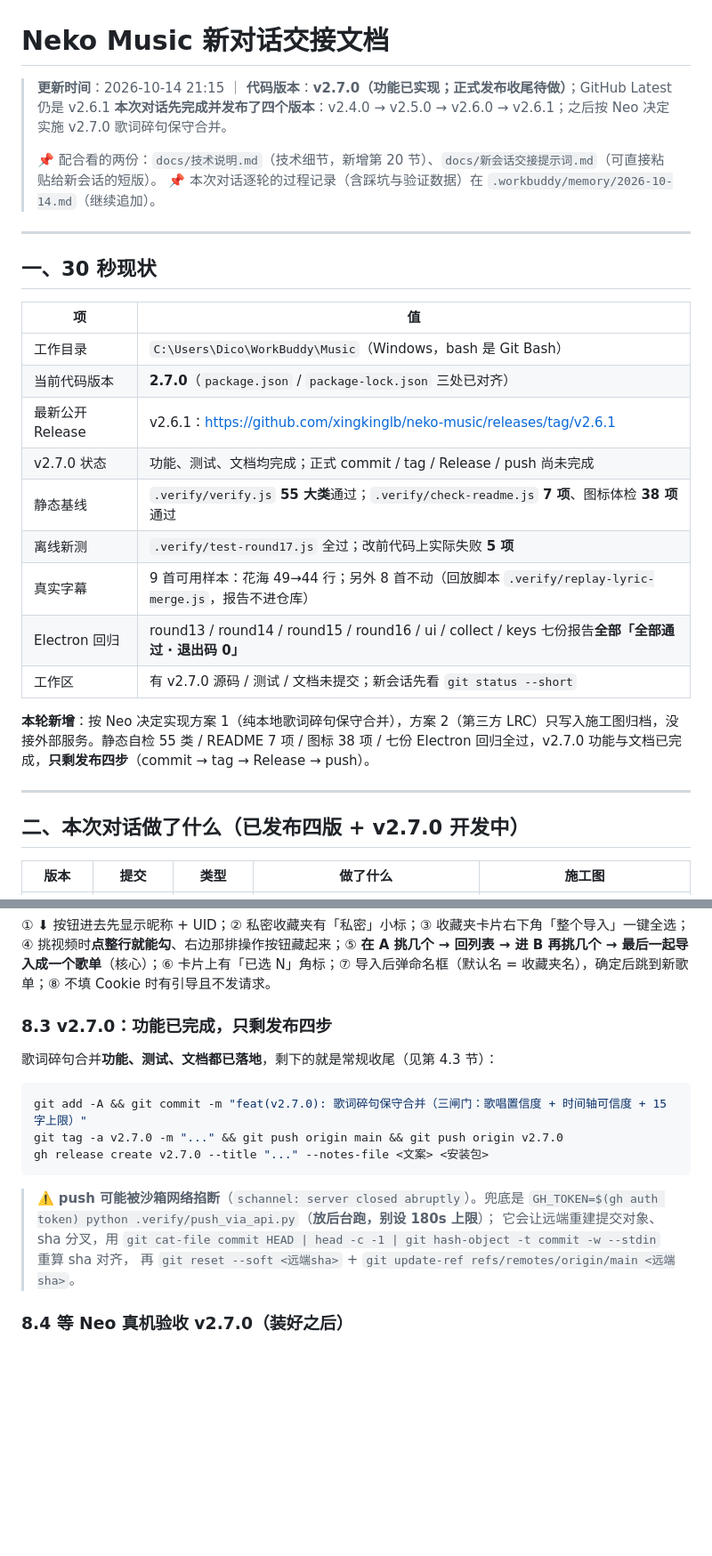
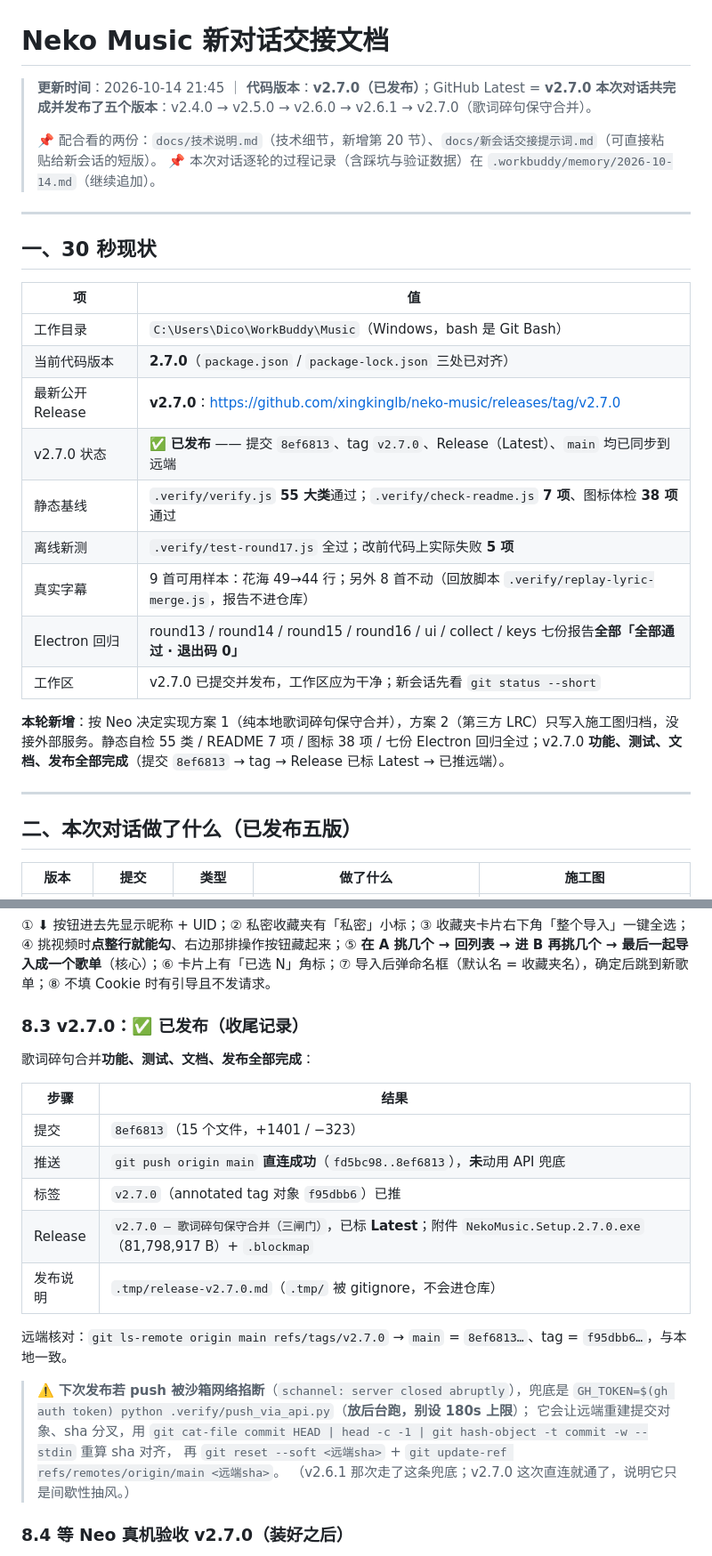
Before and after one commit to xingkinglb/neko-music, a Markdown page: docs/交接-v2.6.1-项目现状与续做指南.md, 2 parts joined by grey strips. Shown at 89% size. GitHub-like rendering; blank space fills up the shorter version.

````diff
--- a/docs/交接-v2.6.1-项目现状与续做指南.md
+++ b/docs/交接-v2.6.1-项目现状与续做指南.md
@@ -1,7 +1,7 @@
 # Neko Music 新对话交接文档
 
-> **更新时间**：2026-10-14 21:15 ｜ **代码版本**：**v2.7.0（功能已实现；正式发布收尾待做）**；GitHub Latest 仍是 v2.6.1
-> **本次对话先完成并发布了四个版本**：v2.4.0 → v2.5.0 → v2.6.0 → v2.6.1；之后按 Neo 决定实施 v2.7.0 歌词碎句保守合并。
+> **更新时间**：2026-10-14 21:45 ｜ **代码版本**：**v2.7.0（已发布）**；GitHub Latest = **v2.7.0**
+> **本次对话共完成并发布了五个版本**：v2.4.0 → v2.5.0 → v2.6.0 → v2.6.1 → v2.7.0（歌词碎句保守合并）。
 >
 > 📌 配合看的两份：`docs/技术说明.md`（技术细节，新增第 20 节）、`docs/新会话交接提示词.md`（可直接粘贴给新会话的短版）。
 > 📌 本次对话逐轮的过程记录（含踩坑与验证数据）在 `.workbuddy/memory/2026-10-14.md`（继续追加）。
@@ -14,19 +14,19 @@
 |---|---|
 | 工作目录 | `C:\Users\Dico\WorkBuddy\Music`（Windows，bash 是 Git Bash） |
 | 当前代码版本 | **2.7.0**（`package.json` / `package-lock.json` 三处已对齐） |
-| 最新公开 Release | v2.6.1：https://github.com/xingkinglb/neko-music/releases/tag/v2.6.1 |
-| v2.7.0 状态 | 功能、测试、文档均完成；正式 commit / tag / Release / push 尚未完成 |
+| 最新公开 Release | **v2.7.0**：https://github.com/xingkinglb/neko-music/releases/tag/v2.7.0 |
+| v2.7.0 状态 | ✅ **已发布** —— 提交 `8ef6813`、tag `v2.7.0`、Release（Latest）、`main` 均已同步到远端 |
 | 静态基线 | `.verify/verify.js` **55 大类**通过；`.verify/check-readme.js` **7 项**、图标体检 **38 项**通过 |
 | 离线新测 | `.verify/test-round17.js` 全过；改前代码上实际失败 **5 项** |
 | 真实字幕 | 9 首可用样本：花海 49→44 行；另外 8 首不动（回放脚本 `.verify/replay-lyric-merge.js`，报告不进仓库） |
 | Electron 回归 | round13 / round14 / round15 / round16 / ui / collect / keys 七份报告**全部「全部通过 · 退出码 0」** |
-| 工作区 | 有 v2.7.0 源码 / 测试 / 文档未提交；新会话先看 `git status --short` |
+| 工作区 | v2.7.0 已提交并发布，工作区应为干净；新会话先看 `git status --short` |
 
-**本轮新增**：按 Neo 决定实现方案 1（纯本地歌词碎句保守合并），方案 2（第三方 LRC）只写入施工图归档，没接外部服务。静态自检 55 类 / README 7 项 / 图标 38 项 / 七份 Electron 回归全过，v2.7.0 功能与文档已完成，**只剩发布四步**（commit → tag → Release → push）。
+**本轮新增**：按 Neo 决定实现方案 1（纯本地歌词碎句保守合并），方案 2（第三方 LRC）只写入施工图归档，没接外部服务。静态自检 55 类 / README 7 项 / 图标 38 项 / 七份 Electron 回归全过；v2.7.0 **功能、测试、文档、发布全部完成**（提交 `8ef6813` → tag → Release 已标 Latest → 已推远端）。
 
 ---
 
-## 二、本次对话做了什么（已发布四版 + v2.7.0 开发中）
+## 二、本次对话做了什么（已发布五版）
 
 | 版本 | 提交 | 类型 | 做了什么 | 施工图 |
 |---|---|---|---|---|
@@ -300,21 +300,26 @@ tail -3 .verify/test-round16-report.txt      # ← 看结论
 
 ① ⬇ 按钮进去先显示昵称 + UID；② 私密收藏夹有「私密」小标；③ 收藏夹卡片右下角「整个导入」一键全选；④ 挑视频时**点整行就能勾**、右边那排操作按钮藏起来；⑤ **在 A 挑几个 → 回列表 → 进 B 再挑几个 → 最后一起导入成一个歌单**（核心）；⑥ 卡片上有「已选 N」角标；⑦ 导入后弹命名框（默认名 = 收藏夹名），确定后跳到新歌单；⑧ 不填 Cookie 时有引导且不发请求。
 
-### 8.3 v2.7.0：功能已完成，只剩发布四步
+### 8.3 v2.7.0：✅ 已发布（收尾记录）
 
-歌词碎句合并**功能、测试、文档都已落地**，剩下的就是常规收尾（见第 4.3 节）：
+歌词碎句合并**功能、测试、文档、发布全部完成**：
 
-```bash
-git add -A && git commit -m "feat(v2.7.0): 歌词碎句保守合并（三闸门：歌唱置信度 + 时间轴可信度 + 15 字上限）"
-git tag -a v2.7.0 -m "..." && git push origin main && git push origin v2.7.0
-gh release create v2.7.0 --title "..." --notes-file <文案> <安装包>
-```
+| 步骤 | 结果 |
+|---|---|
+| 提交 | `8ef6813`（15 个文件，+1401 / −323） |
+| 推送 | `git push origin main` **直连成功**（`fd5bc98..8ef6813`），**未**动用 API 兜底 |
+| 标签 | `v2.7.0`（annotated tag 对象 `f95dbb6`）已推 |
+| Release | `v2.7.0 — 歌词碎句保守合并（三闸门）`，已标 **Latest**；附件 `NekoMusic.Setup.2.7.0.exe`（81,798,917 B）+ `.blockmap` |
+| 发布说明 | `.tmp/release-v2.7.0.md`（`.tmp/` 被 gitignore，不会进仓库） |
 
-> ⚠️ **push 可能被沙箱网络掐断**（`schannel: server closed abruptly`）。兜底是
+远端核对：`git ls-remote origin main refs/tags/v2.7.0` → `main` = `8ef6813…`、tag = `f95dbb6…`，与本地一致。
+
+> ⚠️ **下次发布若 push 被沙箱网络掐断**（`schannel: server closed abruptly`），兜底是
 > `GH_TOKEN=$(gh auth token) python .verify/push_via_api.py`（**放后台跑，别设 180s 上限**）；
 > 它会让远端重建提交对象、sha 分叉，用
 > `git cat-file commit HEAD | head -c -1 | git hash-object -t commit -w --stdin` 重算 sha 对齐，
 > 再 `git reset --soft <远端sha>` + `git update-ref refs/remotes/origin/main <远端sha>`。
+> （v2.6.1 那次走了这条兜底；v2.7.0 这次直连就通了，说明它只是间歇性抽风。）
 
 ### 8.4 等 Neo 真机验收 v2.7.0（装好之后）
 
````
Also changed, not shown: other parts of docs/交接-v2.6.1-项目现状与续做指南.md (+3 -3 lines), docs/改造计划-v2.7.0-歌词碎句合并.md (+5 -1 lines), docs/新会话交接提示词.md (+8 -8 lines).
